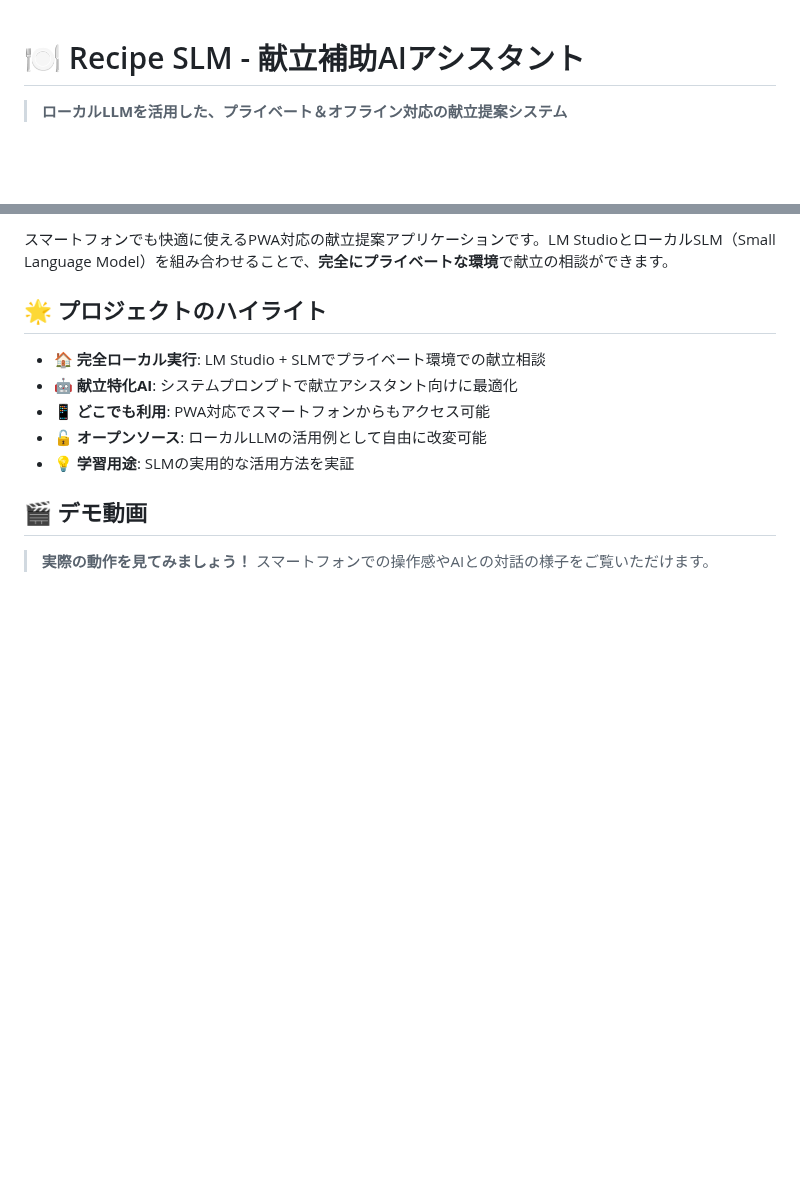
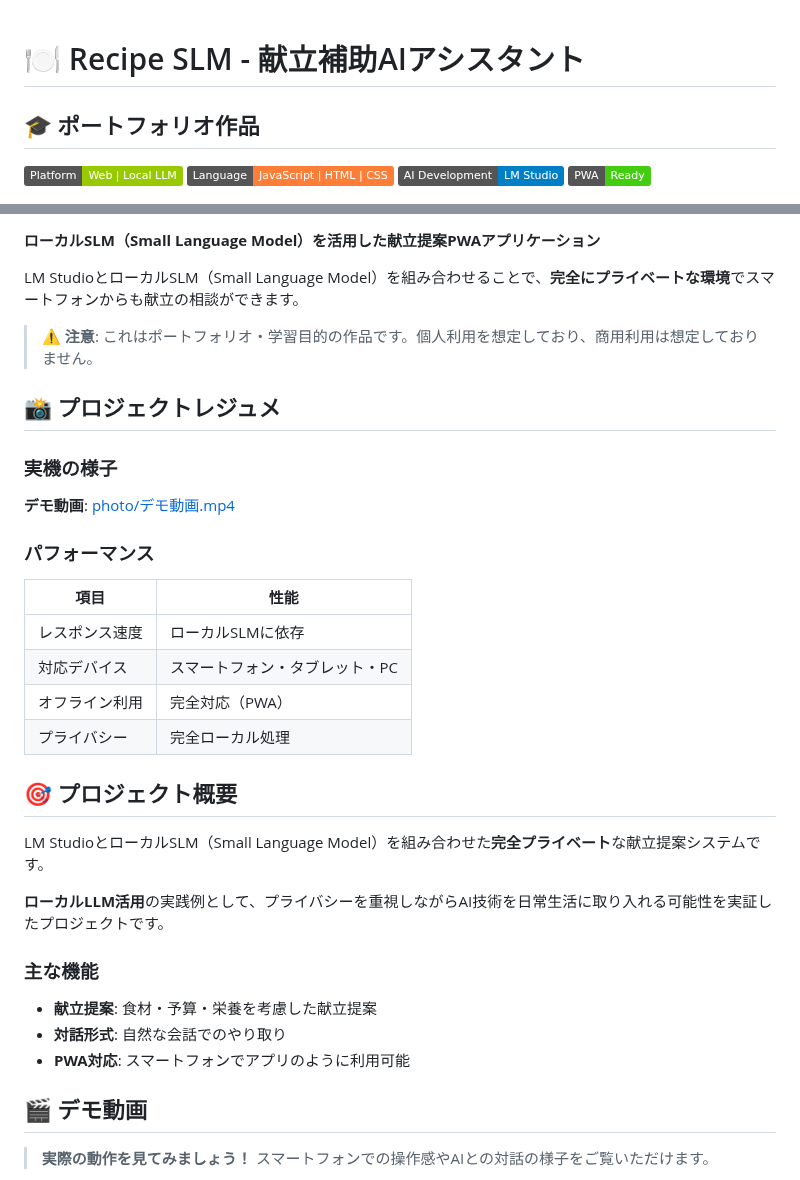
Before and after one commit to tomomo086/Recipe_SLM, a Markdown page: README.md, 2 parts joined by grey strips. Drawn GitHub-style; badges without logos; blank space fills up the shorter version.

```diff
--- a/README.md
+++ b/README.md
@@ -1,4 +1,8 @@
 # 🍽️ Recipe SLM - 献立補助AIアシスタント
+## 🎓 ポートフォリオ作品
 
-> **ローカルLLMを活用した、プライベート＆オフライン対応の献立提案システム**
+![Platform: Web | Local LLM](https://img.shields.io/badge/Platform-Web%20%7C%20Local%20LLM-green.svg)
+![Language: JavaScript | HTML | CSS](https://img.shields.io/badge/Language-JavaScript%20%7C%20HTML%20%7C%20CSS-orange.svg)
+![AI Development: LM Studio](https://img.shields.io/badge/AI%20Development-LM%20Studio-blue.svg)
+![PWA Ready](https://img.shields.io/badge/PWA-Ready-success.svg)
 
@@ -8,13 +10,35 @@
 
-スマートフォンでも快適に使えるPWA対応の献立提案アプリケーションです。LM StudioとローカルSLM（Small Language Model）を組み合わせることで、**完全にプライベートな環境**で献立の相談ができます。
+**ローカルSLM（Small Language Model）を活用した献立提案PWAアプリケーション**
 
-## 🌟 プロジェクトのハイライト
+LM StudioとローカルSLM（Small Language Model）を組み合わせることで、**完全にプライベートな環境**でスマートフォンからも献立の相談ができます。
 
-- **🏠 完全ローカル実行**: LM Studio + SLMでプライベート環境での献立相談
-- **🤖 献立特化AI**: システムプロンプトで献立アシスタント向けに最適化
-- **📱 どこでも利用**: PWA対応でスマートフォンからもアクセス可能
-- **🔓 オープンソース**: ローカルLLMの活用例として自由に改変可能
-- **💡 学習用途**: SLMの実用的な活用方法を実証
+> ⚠️ **注意**: これはポートフォリオ・学習目的の作品です。個人利用を想定しており、商用利用は想定しておりません。
+
+## 📸 プロジェクトレジュメ
+
+### 実機の様子
+
+**デモ動画**: [photo/デモ動画.mp4](photo/デモ動画.mp4)
+
+### パフォーマンス
+
+| 項目 | 性能 |
+|------|------|
+| レスポンス速度 | ローカルSLMに依存 |
+| 対応デバイス | スマートフォン・タブレット・PC |
+| オフライン利用 | 完全対応（PWA） |
+| プライバシー | 完全ローカル処理 |
+
+## 🎯 プロジェクト概要
+
+LM StudioとローカルSLM（Small Language Model）を組み合わせた**完全プライベート**な献立提案システムです。
+
+**ローカルLLM活用**の実践例として、プライバシーを重視しながらAI技術を日常生活に取り入れる可能性を実証したプロジェクトです。
+
+### 主な機能
+- **献立提案**: 食材・予算・栄養を考慮した献立提案
+- **対話形式**: 自然な会話でのやり取り
+- **PWA対応**: スマートフォンでアプリのように利用可能
 
 ## 🎬 デモ動画
 
```
Also changed, not shown: other parts of README.md (+38 -4 lines).
